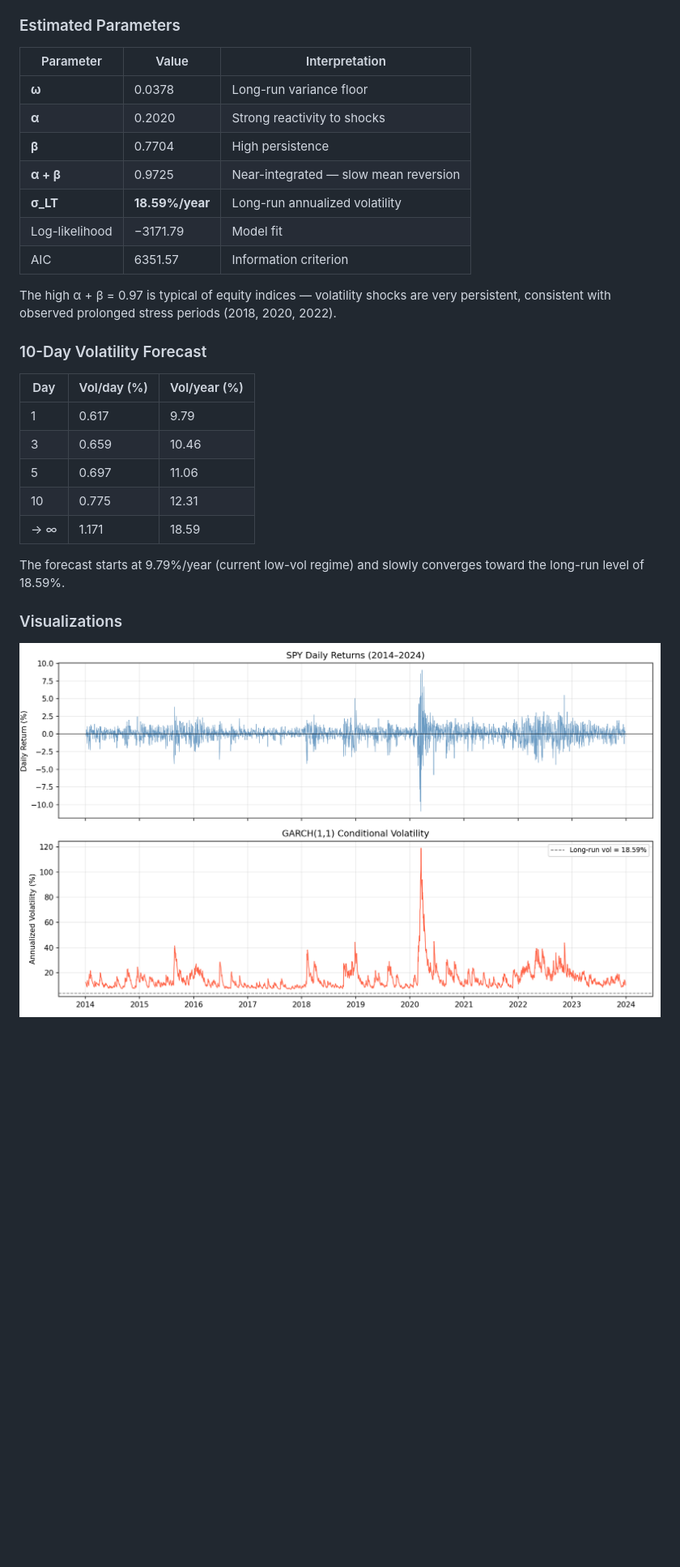
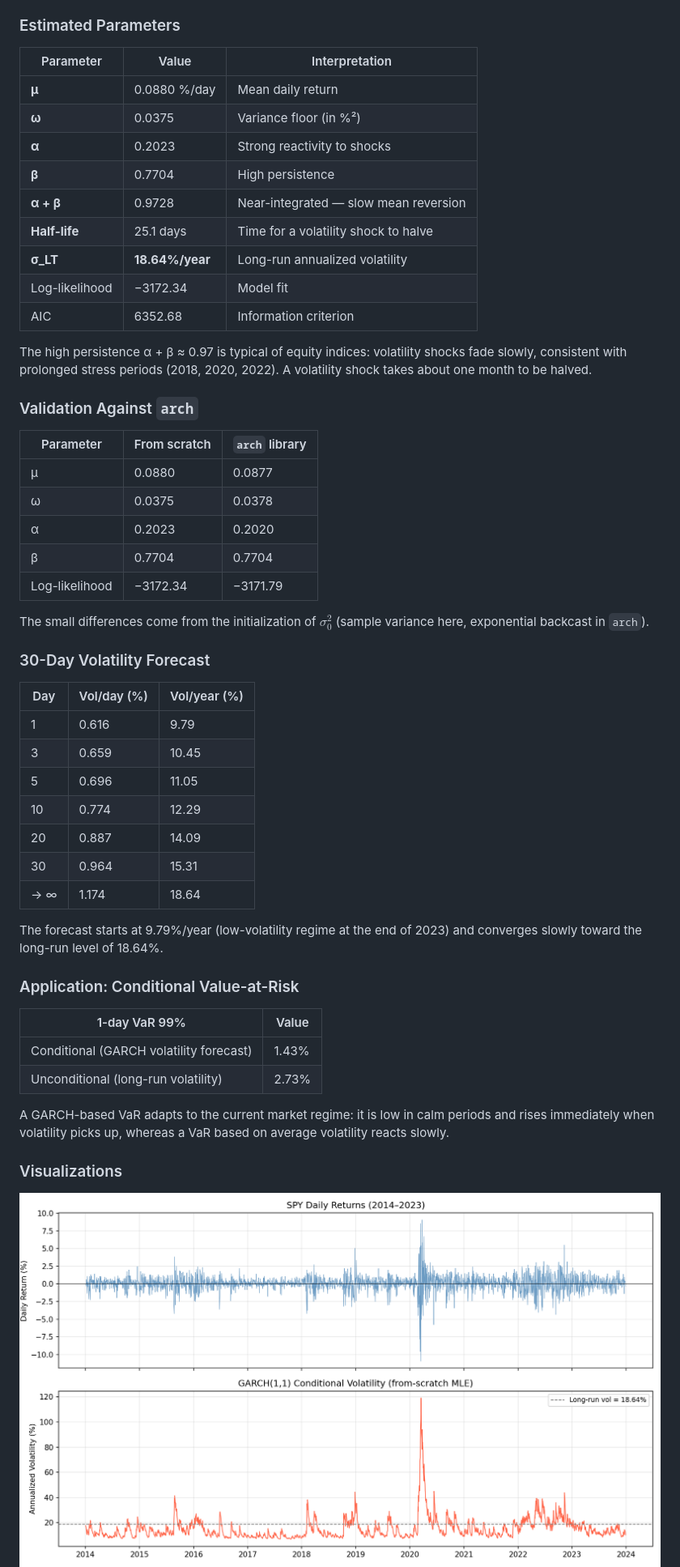
Before and after one commit to LucasDeniau/garch-volatility, a Markdown page: README.md, the part around one of its changes. Shown at 81% size. GitHub-like rendering; pictures changed too: conditional_volatility.png; blank space fills up the shorter version.

Commit message:
From-scratch GARCH(1,1) MLE, validation vs arch, simulated forecast interval, GARCH VaR

```diff
--- a/README.md
+++ b/README.md
@@ -54,29 +66,54 @@ Estimated on **SPY daily returns, 2014–2024** (2,515 observations).
 
 ### Estimated Parameters
 
-| Parameter | Value | Interpretation |
-|-----------|-------|----------------|
-| **ω** | 0.0378 | Long-run variance floor |
-| **α** | 0.2020 | Strong reactivity to shocks |
-| **β** | 0.7704 | High persistence |
-| **α + β** | 0.9725 | Near-integrated — slow mean reversion |
-| **σ_LT** | **18.59%/year** | Long-run annualized volatility |
-| Log-likelihood | −3171.79 | Model fit |
-| AIC | 6351.57 | Information criterion |
+| Parameter      | Value           | Interpretation                           |
+|----------------|-----------------|------------------------------------------|
+| **μ**          | 0.0880 %/day    | Mean daily return                        |
+| **ω**          | 0.0375          | Variance floor (in %²)                   |
+| **α**          | 0.2023          | Strong reactivity to shocks              |
+| **β**          | 0.7704          | High persistence                         |
+| **α + β**      | 0.9728          | Near-integrated — slow mean reversion    |
+| **Half-life**  | 25.1 days       | Time for a volatility shock to halve     |
+| **σ_LT**       | **18.64%/year** | Long-run annualized volatility           |
+| Log-likelihood | −3172.34        | Model fit                                |
+| AIC            | 6352.68         | Information criterion                    |
 
-The high α + β = 0.97 is typical of equity indices — volatility shocks are very persistent, consistent with observed prolonged stress periods (2018, 2020, 2022).
+The high persistence α + β ≈ 0.97 is typical of equity indices: volatility shocks fade slowly, consistent with prolonged stress periods (2018, 2020, 2022). A volatility shock takes about one month to be halved.
 
-### 10-Day Volatility Forecast
+### Validation Against `arch`
+
+| Parameter      | From scratch | `arch` library |
+|----------------|--------------|----------------|
+| μ              | 0.0880       | 0.0877         |
+| ω              | 0.0375       | 0.0378         |
+| α              | 0.2023       | 0.2020         |
+| β              | 0.7704       | 0.7704         |
+| Log-likelihood | −3172.34     | −3171.79       |
+
+The small differences come from the initialization of $\sigma_0^2$ (sample variance here, exponential backcast in `arch`).
+
+### 30-Day Volatility Forecast
 
 | Day | Vol/day (%) | Vol/year (%) |
 |-----|-------------|--------------|
-| 1 | 0.617 | 9.79 |
-| 3 | 0.659 | 10.46 |
-| 5 | 0.697 | 11.06 |
-| 10 | 0.775 | 12.31 |
-| → ∞ | 1.171 | 18.59 |
+| 1   | 0.616       | 9.79         |
+| 3   | 0.659       | 10.45        |
+| 5   | 0.696       | 11.05        |
+| 10  | 0.774       | 12.29        |
+| 20  | 0.887       | 14.09        |
+| 30  | 0.964       | 15.31        |
+| → ∞ | 1.174       | 18.64        |
 
-The forecast starts at 9.79%/year (current low-vol regime) and slowly converges toward the long-run level of 18.59%.
+The forecast starts at 9.79%/year (low-volatility regime at the end of 2023) and converges slowly toward the long-run level of 18.64%.
+
+### Application: Conditional Value-at-Risk
+
+| 1-day VaR 99%                                  | Value  |
+|------------------------------------------------|--------|
+| Conditional (GARCH volatility forecast)        | 1.43%  |
+| Unconditional (long-run volatility)            | 2.73%  |
+
+A GARCH-based VaR adapts to the current market regime: it is low in calm periods and rises immediately when volatility picks up, whereas a VaR based on average volatility reacts slowly.
 
 ### Visualizations
 
```
Also changed, not shown: other parts of README.md (+47 -27 lines), return_distribution.png, volatility_forecast.png, 4 other files.
